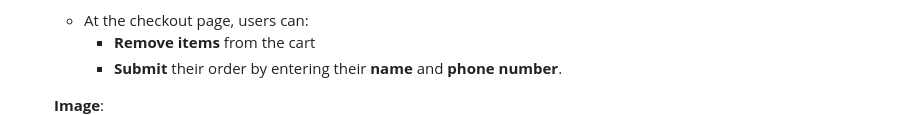
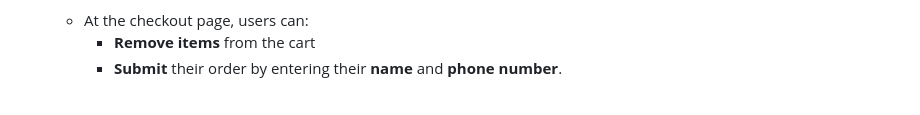
Before and after one commit to Amay-W/postclasses_frontend, a Markdown page: README.md, the part around one of its changes. Drawn GitHub-style; blank space fills up the shorter version.

Commit message:
readme changes 3

```diff
--- a/README.md
+++ b/README.md
@@ -70,7 +70,6 @@ The **PostClasses** website is built with:
      - **Remove items** from the cart
      - **Submit** their order by entering their **name** and **phone number**.
 
-   **Image**:
    <img src="readmeAssets/checkout_page.png" alt="Checkout Page" width="500px">
 
 5. **Data Storage**:
```
Also changed, not shown: other parts of README.md (+1 -1 lines).
